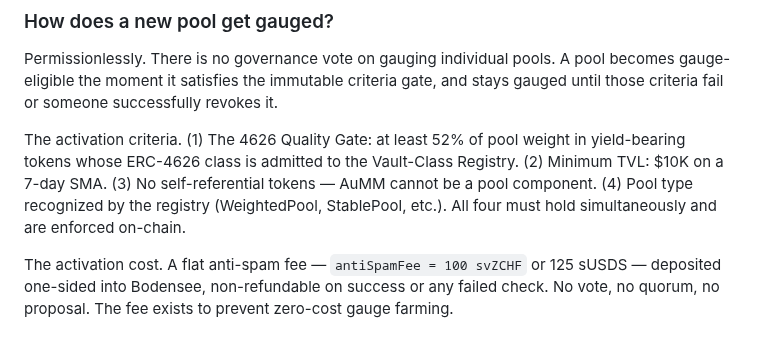
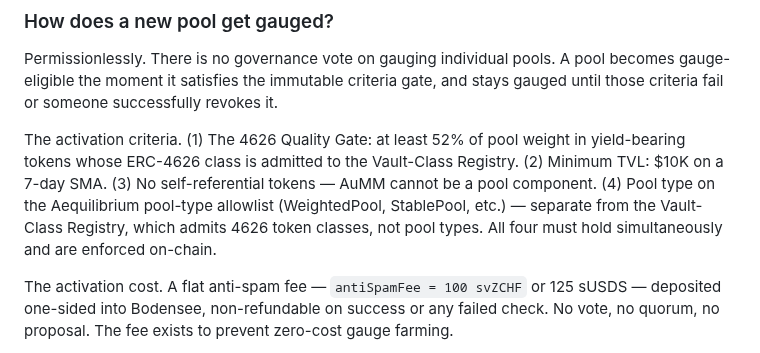
Before and after one commit to aummfi-bit/aumm-site, a Markdown page: 17_faq.md, the part around the change. Rendered like a GitHub page.

```diff
--- a/17_faq.md
+++ b/17_faq.md
@@ -130,7 +130,7 @@ Governance cannot alter the emission schedule, halving math, CCB engine paramete
 
 Permissionlessly. There is no governance vote on gauging individual pools. A pool becomes gauge-eligible the moment it satisfies the immutable criteria gate, and stays gauged until those criteria fail or someone successfully revokes it.
 
-The activation criteria. (1) The 4626 Quality Gate: at least 52% of pool weight in yield-bearing tokens whose ERC-4626 class is admitted to the Vault-Class Registry. (2) Minimum TVL: $10K on a 7-day SMA. (3) No self-referential tokens — AuMM cannot be a pool component. (4) Pool type recognized by the registry (WeightedPool, StablePool, etc.). All four must hold simultaneously and are enforced on-chain.
+The activation criteria. (1) The 4626 Quality Gate: at least 52% of pool weight in yield-bearing tokens whose ERC-4626 class is admitted to the Vault-Class Registry. (2) Minimum TVL: $10K on a 7-day SMA. (3) No self-referential tokens — AuMM cannot be a pool component. (4) Pool type on the Aequilibrium pool-type allowlist (WeightedPool, StablePool, etc.) — separate from the Vault-Class Registry, which admits 4626 token classes, not pool types. All four must hold simultaneously and are enforced on-chain.
 
 The activation cost. A flat anti-spam fee — `antiSpamFee = 100 svZCHF` or 125 sUSDS — deposited one-sided into Bodensee, non-refundable on success or any failed check. No vote, no quorum, no proposal. The fee exists to prevent zero-cost gauge farming.
 
```
Also changed, not shown: 10_constitution.md (+1 -1 lines), 12_aureum_glossary.md (+3 -3 lines).
